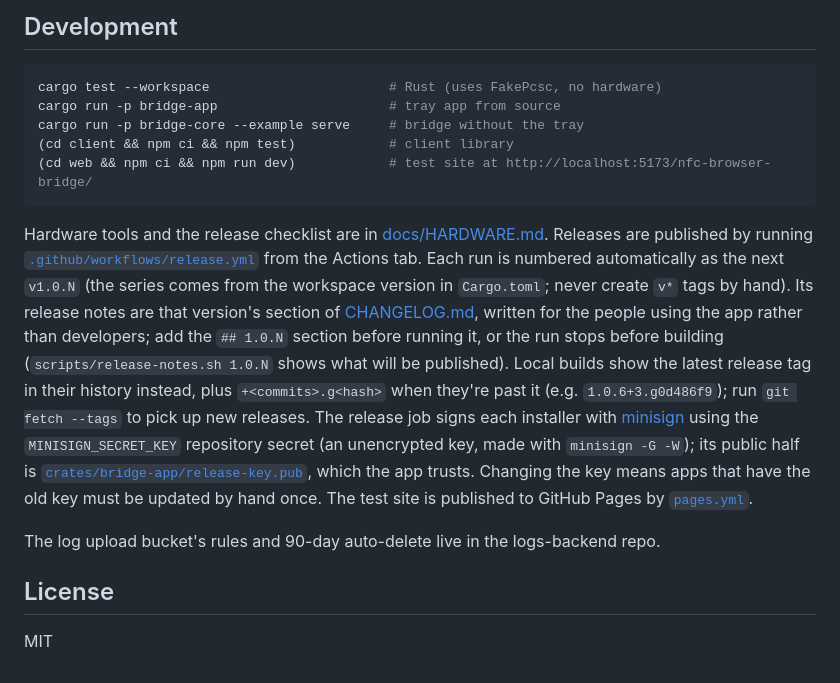
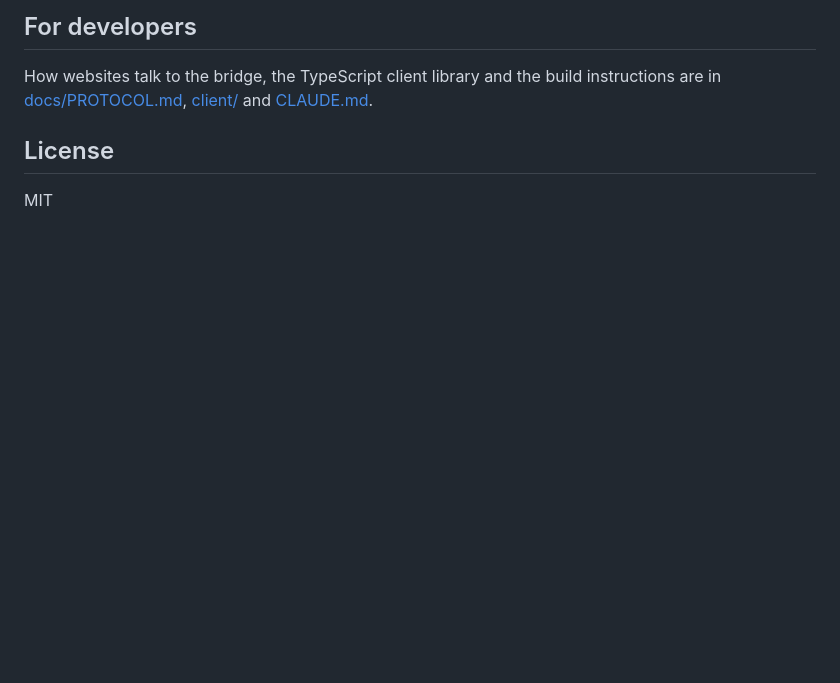
Before and after one commit to andreykats/nfc-browser-bridge, a Markdown page: README.md, the part around one of its changes. GitHub-like rendering; blank space fills up the shorter version.

````diff
--- a/README.md
+++ b/README.md
@@ -165,34 +159,9 @@ the websites currently connected.
 
-## Development
+## For developers
 
-```sh
-cargo test --workspace                       # Rust (uses FakePcsc, no hardware)
-cargo run -p bridge-app                      # tray app from source
-cargo run -p bridge-core --example serve     # bridge without the tray
-(cd client && npm ci && npm test)            # client library
-(cd web && npm ci && npm run dev)            # test site at http://localhost:5173/nfc-browser-bridge/
-```
-
-Hardware tools and the release checklist are in
-[docs/HARDWARE.md](docs/HARDWARE.md). Releases are published by running
-[`.github/workflows/release.yml`](.github/workflows/release.yml) from the
-Actions tab. Each run is numbered automatically as the next `v1.0.N` (the
-series comes from the workspace version in `Cargo.toml`; never create `v*` tags
-by hand). Its release notes are that version's section of
-[CHANGELOG.md](CHANGELOG.md), written for the people using the app rather than
-developers; add the `## 1.0.N` section before running it, or the run stops
-before building (`scripts/release-notes.sh 1.0.N` shows what will be published). Local builds show the latest release tag in their history instead,
-plus `+<commits>.g<hash>` when they're past it (e.g. `1.0.6+3.g0d486f9`); run
-`git fetch --tags` to pick up new releases. The release job signs each
-installer with [minisign](https://jedisct1.github.io/minisign/) using the
-`MINISIGN_SECRET_KEY` repository secret (an unencrypted key, made with
-`minisign -G -W`); its public half is
-[`crates/bridge-app/release-key.pub`](crates/bridge-app/release-key.pub), which
-the app trusts. Changing the key means apps that have the old key must be
-updated by hand once. The test site is published to GitHub Pages by
-[`pages.yml`](.github/workflows/pages.yml).
-
-The log upload bucket's rules and 90-day auto-delete live in the logs-backend repo.
+How websites talk to the bridge, the TypeScript client library and the build
+instructions are in [docs/PROTOCOL.md](docs/PROTOCOL.md), [client/](client/)
+and [CLAUDE.md](CLAUDE.md).
 
 ## License
 
````
Also changed, not shown: other parts of README.md (+127 -133 lines), CLAUDE.md (added, +213 -0 lines), docs/HARDWARE.md (+9 -3 lines).
